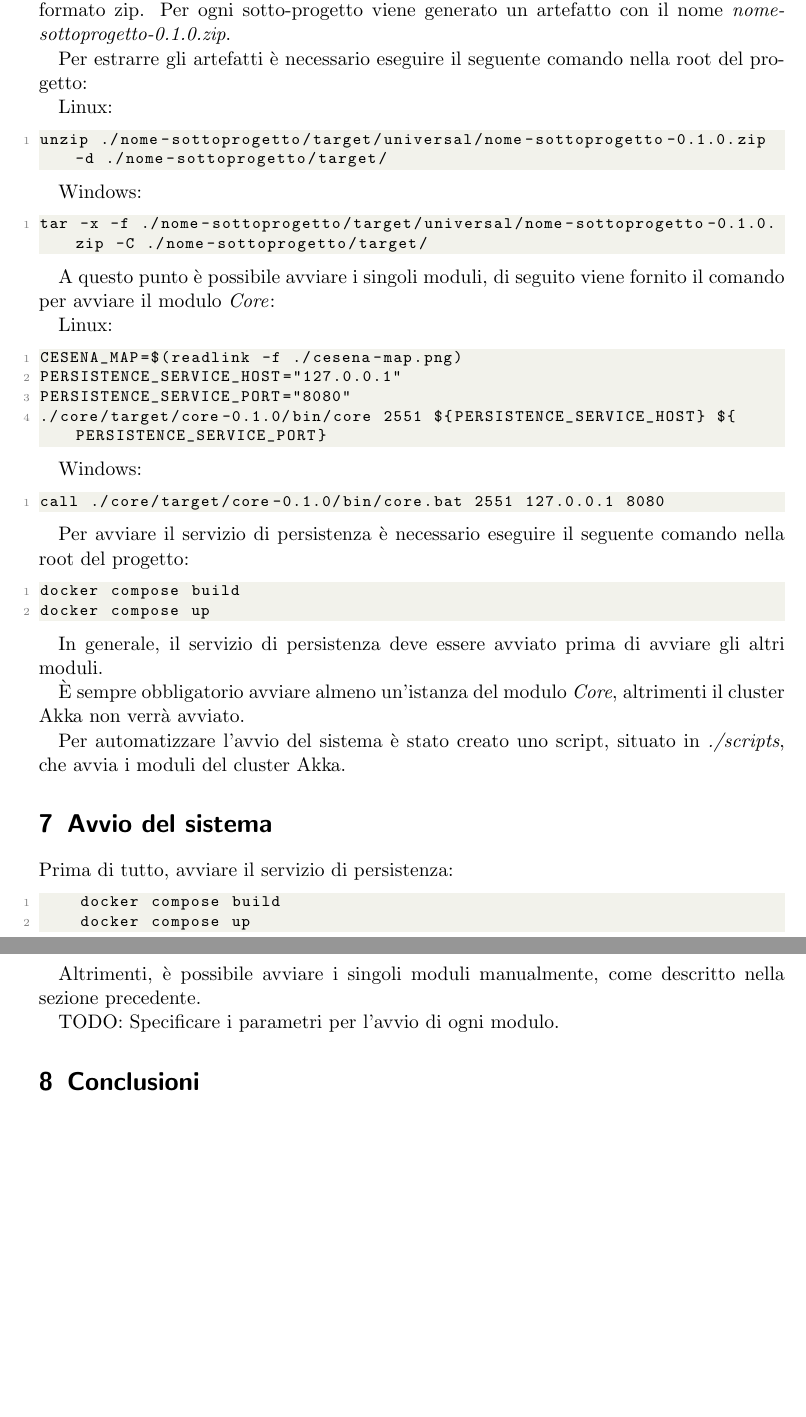
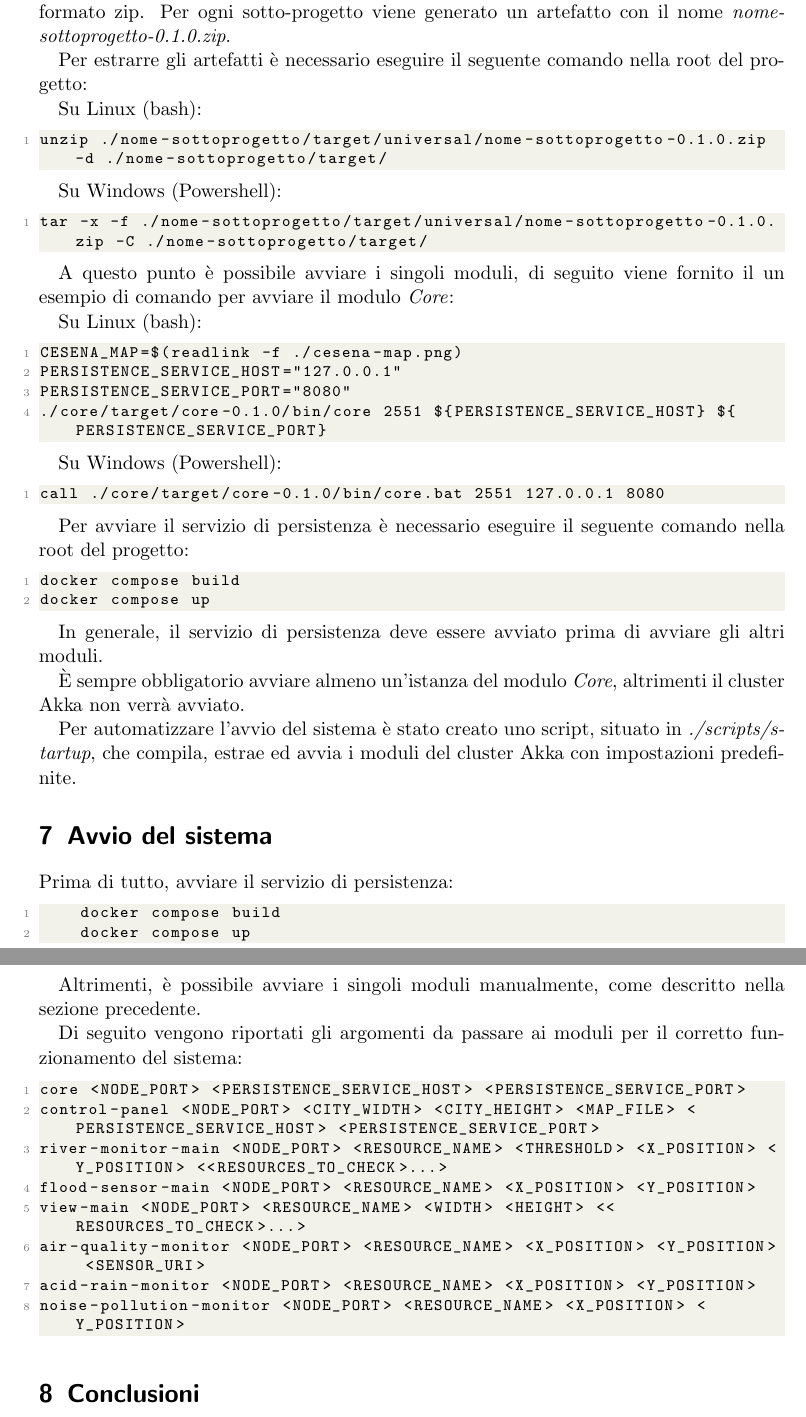
Before and after one commit to FilippoVissani/CityTwin-report, a LaTeX paper (distributed-systems/main.tex): two parts of pages 26 and 27 of 28 before the commit and two parts of pages 26 and 27 of 29 after it, joined at a grey line, cut so that both start at the same text, the shorter picture padded with empty space. Compiled offline with pdfLaTeX.

Commit message:
docs: improve "Avvio del sistema"

```diff
--- a/distributed-systems/main.tex
+++ b/distributed-systems/main.tex
@@ -724,19 +724,19 @@ Gli artefatti generati sono eseguibili nativi per Linux, Mac e Windows compressi
 
 Per estrarre gli artefatti è necessario eseguire il seguente comando nella root del progetto:
 
-Linux:
+Su Linux (bash):
 \begin{lstlisting}
 unzip ./nome-sottoprogetto/target/universal/nome-sottoprogetto-0.1.0.zip -d ./nome-sottoprogetto/target/
 \end{lstlisting}
 
-Windows:
+Su Windows (Powershell):
 \begin{lstlisting}
 tar -x -f ./nome-sottoprogetto/target/universal/nome-sottoprogetto-0.1.0.zip -C ./nome-sottoprogetto/target/
 \end{lstlisting}
 
-A questo punto è possibile avviare i singoli moduli, di seguito viene fornito il comando per avviare il modulo \textit{Core}:
+A questo punto è possibile avviare i singoli moduli, di seguito viene fornito il un esempio di comando per avviare il modulo \textit{Core}:
 
-Linux:
+Su Linux (bash):
 \begin{lstlisting}
 CESENA_MAP=$(readlink -f ./cesena-map.png)
 PERSISTENCE_SERVICE_HOST="127.0.0.1"
@@ -744,7 +744,7 @@ PERSISTENCE_SERVICE_PORT="8080"
 ./core/target/core-0.1.0/bin/core 2551 ${PERSISTENCE_SERVICE_HOST} ${PERSISTENCE_SERVICE_PORT}
 \end{lstlisting}
 
-Windows:
+Su Windows (Powershell):
 \begin{lstlisting}
 call ./core/target/core-0.1.0/bin/core.bat 2551 127.0.0.1 8080
 \end{lstlisting}
@@ -760,7 +760,7 @@ In generale, il servizio di persistenza deve essere avviato prima di avviare gli
 
 È sempre obbligatorio avviare almeno un'istanza del modulo \textit{Core}, altrimenti il cluster Akka non verrà avviato.
 
-Per automatizzare l'avvio del sistema è stato creato uno script, situato in \textit{./scripts}, che avvia i moduli del cluster Akka.
+Per automatizzare l'avvio del sistema è stato creato uno script, situato in \textit{./scripts/startup}, che compila, estrae ed avvia i moduli del cluster Akka con impostazioni predefinite.
 
 \section{Avvio del sistema}
 
@@ -787,7 +787,18 @@ Su Windows (Powershell):
 
 Altrimenti, è possibile avviare i singoli moduli manualmente, come descritto nella sezione precedente.
 
-TODO: Specificare i parametri per l'avvio di ogni modulo.
+Di seguito vengono riportati gli argomenti da passare ai moduli per il corretto funzionamento del sistema:
+\begin{lstlisting}[language=bash]
+core <NODE_PORT> <PERSISTENCE_SERVICE_HOST> <PERSISTENCE_SERVICE_PORT>
+control-panel <NODE_PORT> <CITY_WIDTH> <CITY_HEIGHT> <MAP_FILE> <PERSISTENCE_SERVICE_HOST> <PERSISTENCE_SERVICE_PORT>
+river-monitor-main <NODE_PORT> <RESOURCE_NAME> <THRESHOLD> <X_POSITION> <Y_POSITION> <<RESOURCES_TO_CHECK>...>
+flood-sensor-main <NODE_PORT> <RESOURCE_NAME> <X_POSITION> <Y_POSITION>
+view-main <NODE_PORT> <RESOURCE_NAME> <WIDTH> <HEIGHT> <<RESOURCES_TO_CHECK>...>
+air-quality-monitor <NODE_PORT> <RESOURCE_NAME> <X_POSITION> <Y_POSITION> <SENSOR_URI>
+acid-rain-monitor <NODE_PORT> <RESOURCE_NAME> <X_POSITION> <Y_POSITION>
+noise-pollution-monitor <NODE_PORT> <RESOURCE_NAME> <X_POSITION> <Y_POSITION>
+\end{lstlisting}
+
 \section{Conclusioni}
 
 %Recap what you did
```
